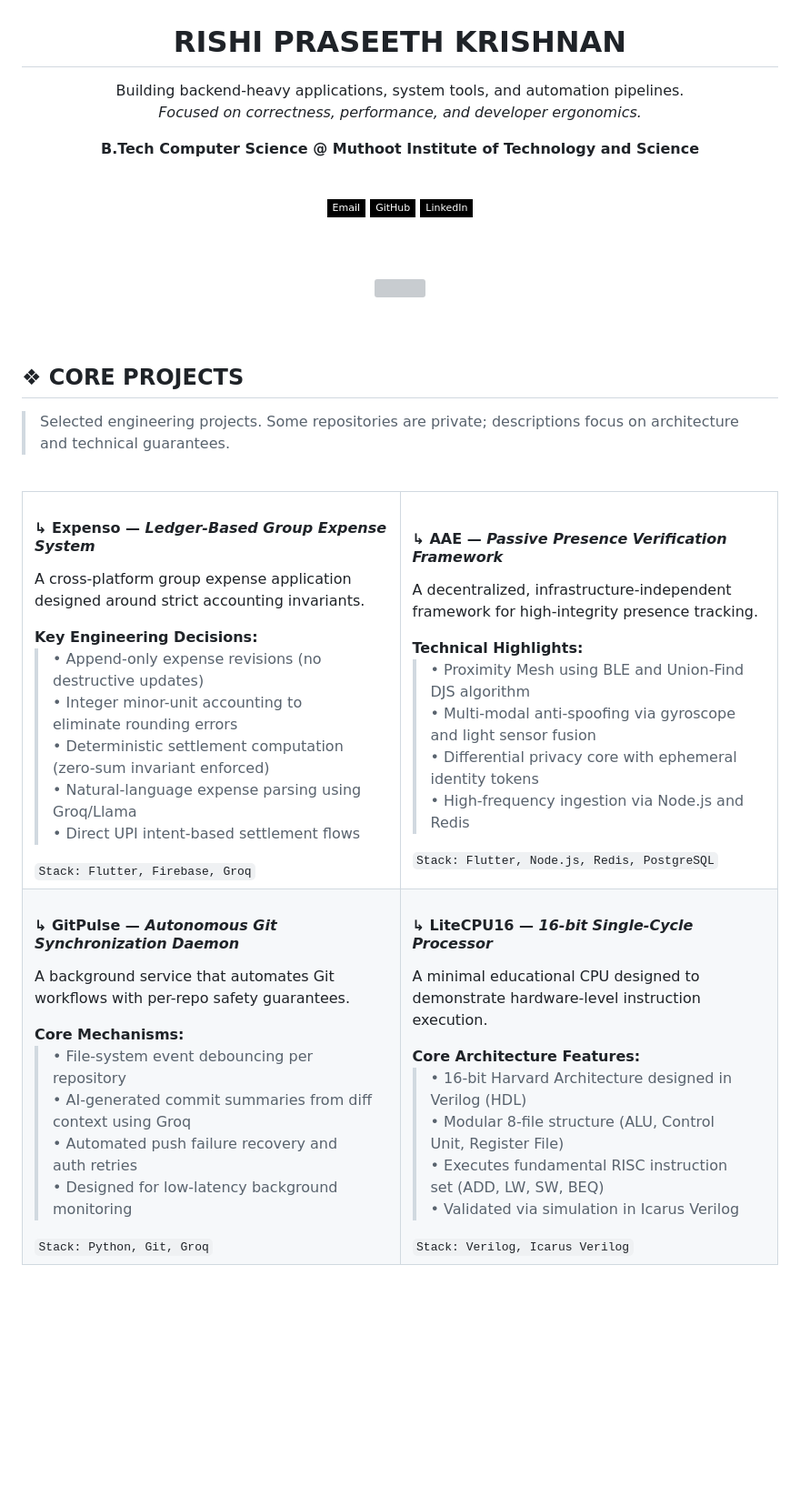
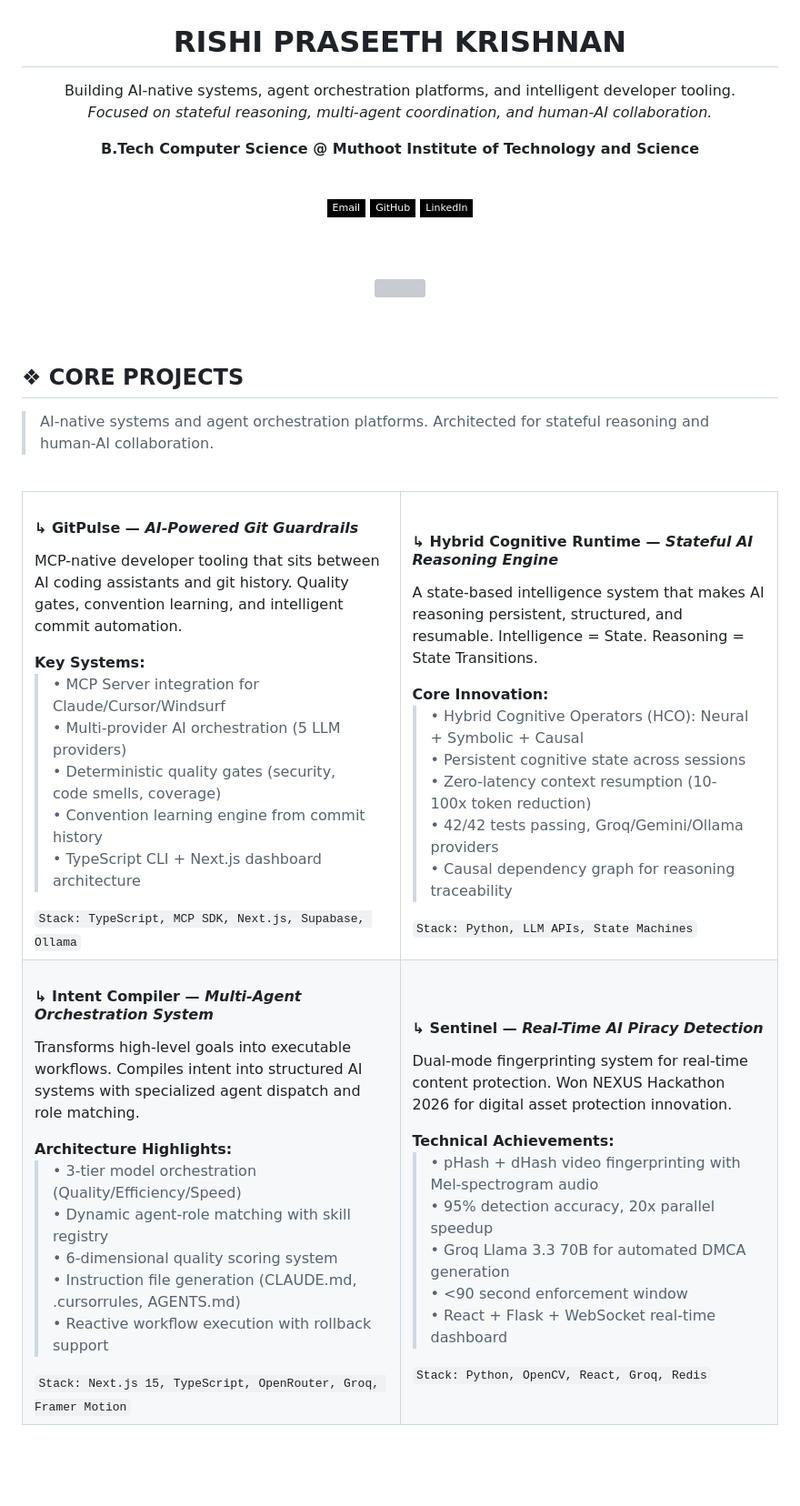
Before and after one commit to CodedRichy/CodedRichy, a Markdown page: README.md, the part around one of its changes. Shown at 91% size. Drawn GitHub-style; badges without logos; blank space fills up the shorter version; grey boxes are pictures that could not be loaded.

Commit message:
Revamp README to AI-native focus
Refactors README to reposition the profile toward AI-native systems, agent orchestration, and stateful reasoning. Updates project entries (GitPulse, Hybrid Cognitive Runtime, Intent Compiler, Sentinel), replaces tech icons with a TypeScript/Next.js/LLM-focused stack, and adjusts the Interests section to emphasize multi-agent orchestration, MCP integration, and stateful cognitive runtimes. Cosmetic text and stack details were updated throughout to reflect the new architecture and priorities.

```diff
--- a/README.md
+++ b/README.md
@@ -2,8 +2,8 @@
 
 # RISHI PRASEETH KRISHNAN
 
-Building backend-heavy applications, system tools, and automation pipelines. <br>
-*Focused on correctness, performance, and developer ergonomics.*
+Building AI-native systems, agent orchestration platforms, and intelligent developer tooling. <br>
+*Focused on stateful reasoning, multi-agent coordination, and human-AI collaboration.*
 
 **B.Tech Computer Science @ Muthoot Institute of Technology and Science**
 
@@ -31,62 +31,65 @@ Building backend-heavy applications, system tools, and automation pipelines. <br
 
 ## ❖ CORE PROJECTS
 
-> Selected engineering projects. Some repositories are private; descriptions focus on architecture and technical guarantees.
+> AI-native systems and agent orchestration platforms. Architected for stateful reasoning and human-AI collaboration.
 
 <br>
 
 <table width="100%">
   <tr>
     <td width="50%" valign="top">
-      <h4>↳ <b>Expenso</b> — <i>Ledger-Based Group Expense System</i></h4>
-      <p>A cross-platform group expense application designed around strict accounting invariants.</p>
-      <b>Key Engineering Decisions:</b>
+      <h4>↳ <b>GitPulse</b> — <i>AI-Powered Git Guardrails</i></h4>
+      <p>MCP-native developer tooling that sits between AI coding assistants and git history. Quality gates, convention learning, and intelligent commit automation.</p>
+      <b>Key Systems:</b>
       <blockquote>
-        • Append-only expense revisions (no destructive updates)<br>
-        • Integer minor-unit accounting to eliminate rounding errors<br>
-        • Deterministic settlement computation (zero-sum invariant enforced)<br>
-        • Natural-language expense parsing using Groq/Llama<br>
-        • Direct UPI intent-based settlement flows
+        • MCP Server integration for Claude/Cursor/Windsurf<br>
+        • Multi-provider AI orchestration (5 LLM providers)<br>
+        • Deterministic quality gates (security, code smells, coverage)<br>
+        • Convention learning engine from commit history<br>
+        • TypeScript CLI + Next.js dashboard architecture
       </blockquote>
-      <code>Stack: Flutter, Firebase, Groq</code>
+      <code>Stack: TypeScript, MCP SDK, Next.js, Supabase, Ollama</code>
     </td>
     <td width="50%" valign="top">
-      <h4>↳ <b>AAE</b> — <i>Passive Presence Verification Framework</i></h4>
-      <p>A decentralized, infrastructure-independent framework for high-integrity presence tracking.</p>
-      <b>Technical Highlights:</b>
+      <h4>↳ <b>Hybrid Cognitive Runtime</b> — <i>Stateful AI Reasoning Engine</i></h4>
+      <p>A state-based intelligence system that makes AI reasoning persistent, structured, and resumable. Intelligence = State. Reasoning = State Transitions.</p>
+      <b>Core Innovation:</b>
       <blockquote>
-        • Proximity Mesh using BLE and Union-Find DJS algorithm<br>
-        • Multi-modal anti-spoofing via gyroscope and light sensor fusion<br>
-        • Differential privacy core with ephemeral identity tokens<br>
-        • High-frequency ingestion via Node.js and Redis
+        • Hybrid Cognitive Operators (HCO): Neural + Symbolic + Causal<br>
+        • Persistent cognitive state across sessions<br>
+        • Zero-latency context resumption (10-100x token reduction)<br>
+        • 42/42 tests passing, Groq/Gemini/Ollama providers<br>
+        • Causal dependency graph for reasoning traceability
       </blockquote>
-      <code>Stack: Flutter, Node.js, Redis, PostgreSQL</code>
+      <code>Stack: Python, LLM APIs, State Machines</code>
     </td>
   </tr>
   <tr>
     <td width="50%" valign="top">
-      <h4>↳ <b>GitPulse</b> — <i>Autonomous Git Synchronization Daemon</i></h4>
-      <p>A background service that automates Git workflows with per-repo safety guarantees.</p>
-      <b>Core Mechanisms:</b>
+      <h4>↳ <b>Intent Compiler</b> — <i>Multi-Agent Orchestration System</i></h4>
+      <p>Transforms high-level goals into executable workflows. Compiles intent into structured AI systems with specialized agent dispatch and role matching.</p>
+      <b>Architecture Highlights:</b>
       <blockquote>
-        • File-system event debouncing per repository<br>
-        • AI-generated commit summaries from diff context using Groq<br>
-        • Automated push failure recovery and auth retries<br>
-        • Designed for low-latency background monitoring
+        • 3-tier model orchestration (Quality/Efficiency/Speed)<br>
+        • Dynamic agent-role matching with skill registry<br>
+        • 6-dimensional quality scoring system<br>
+        • Instruction file generation (CLAUDE.md, .cursorrules, AGENTS.md)<br>
+        • Reactive workflow execution with rollback support
       </blockquote>
-      <code>Stack: Python, Git, Groq</code>
+      <code>Stack: Next.js 15, TypeScript, OpenRouter, Groq, Framer Motion</code>
     </td>
     <td width="50%" valign="top">
-      <h4>↳ <b>LiteCPU16</b> — <i>16-bit Single-Cycle Processor</i></h4>
-      <p>A minimal educational CPU designed to demonstrate hardware-level instruction execution.</p>
-      <b>Core Architecture Features:</b>
+      <h4>↳ <b>Sentinel</b> — <i>Real-Time AI Piracy Detection</i></h4>
+      <p>Dual-mode fingerprinting system for real-time content protection. Won NEXUS Hackathon 2026 for digital asset protection innovation.</p>
+      <b>Technical Achievements:</b>
       <blockquote>
-        • 16-bit Harvard Architecture designed in Verilog (HDL)<br>
-        • Modular 8-file structure (ALU, Control Unit, Register File)<br>
-        • Executes fundamental RISC instruction set (ADD, LW, SW, BEQ)<br>
-        • Validated via simulation in Icarus Verilog
+        • pHash + dHash video fingerprinting with Mel-spectrogram audio<br>
+        • 95% detection accuracy, 20x parallel speedup<br>
+        • Groq Llama 3.3 70B for automated DMCA generation<br>
+        • <90 second enforcement window<br>
+        • React + Flask + WebSocket real-time dashboard
       </blockquote>
-      <code>Stack: Verilog, Icarus Verilog</code>
+      <code>Stack: Python, OpenCV, React, Groq, Redis</code>
     </td>
   </tr>
 </table>
```
Also changed, not shown: other parts of README.md (+7 -5 lines).
